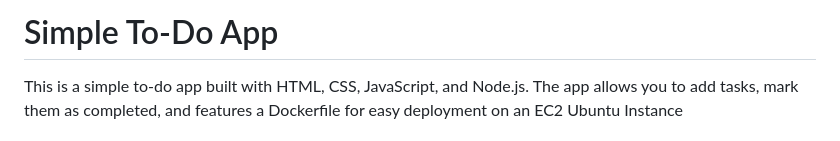
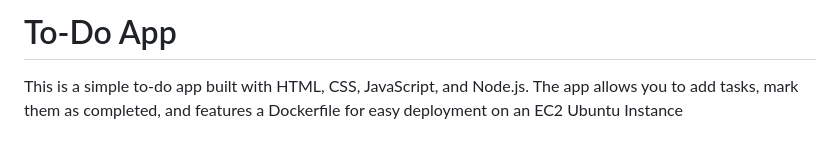
Before and after one commit to csarat424/to-do-app, a Markdown page: README.md, the part around the change. GitHub-like rendering.

```diff
--- a/README.md
+++ b/README.md
@@ -1,4 +1,4 @@
-# Simple To-Do App
+# To-Do App
 
 This is a simple to-do app built with HTML, CSS, JavaScript, and Node.js. The app allows you to add tasks, mark them as completed, and features a Dockerfile for easy deployment on an EC2 Ubuntu Instance
 
```
